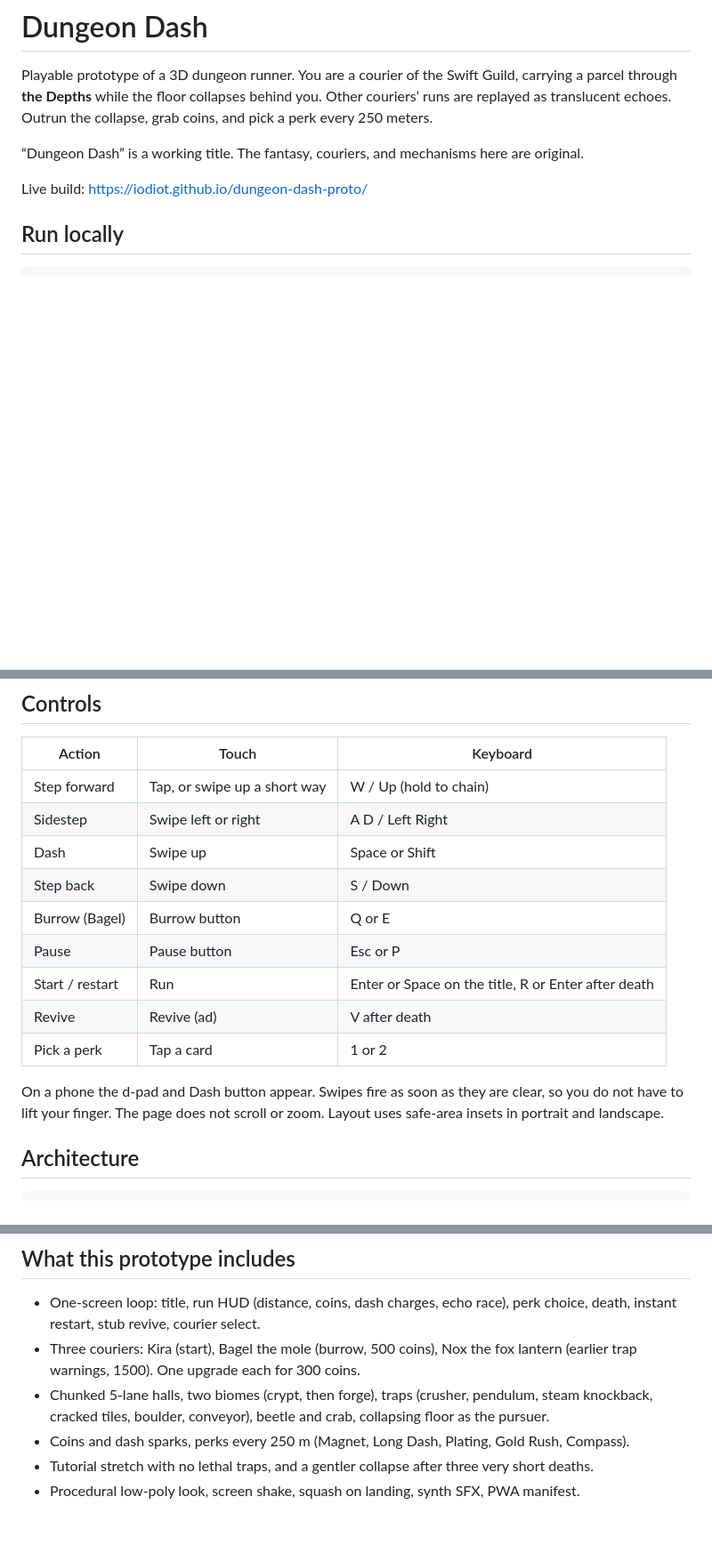
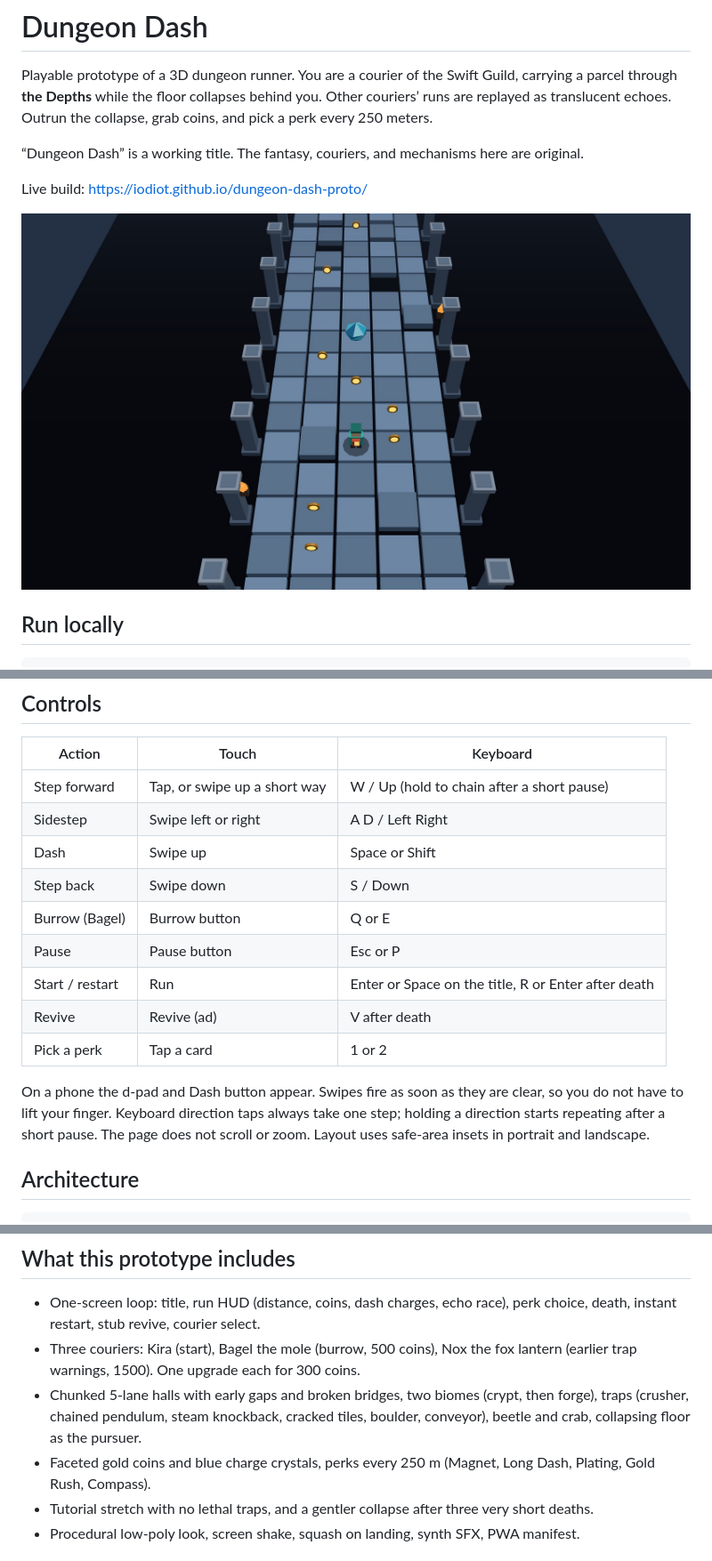
Before and after one commit to iodiot/dungeon-dash-proto, a Markdown page: README.md, 3 parts joined by grey strips. Shown at 89% size. Drawn GitHub-style; pictures changed too: screenshots/dungeon-dash-gameplay.jpg (added); blank space fills up the shorter version.

Commit message:
Fix movement, falls, and dungeon visuals

```diff
--- a/README.md
+++ b/README.md
@@ -5,6 +5,8 @@ Playable prototype of a 3D dungeon runner. You are a courier of the Swift Guild,
 “Dungeon Dash” is a working title. The fantasy, couriers, and mechanisms here are original.
 
 Live build: [https://iodiot.github.io/dungeon-dash-proto/](https://iodiot.github.io/dungeon-dash-proto/)
+
+![Dungeon Dash gameplay: blue charge crystal, coins, and fractured floor](./screenshots/dungeon-dash-gameplay.jpg)
 
 ## Run locally
 
@@ -28,7 +30,7 @@ Add `?debug=1` for fps, seed, and collapse gap. Add `?webgl=1` to skip the WebGP
 
 | Action | Touch | Keyboard |
 | --- | --- | --- |
-| Step forward | Tap, or swipe up a short way | W / Up (hold to chain) |
+| Step forward | Tap, or swipe up a short way | W / Up (hold to chain after a short pause) |
 | Sidestep | Swipe left or right | A D / Left Right |
 | Dash | Swipe up | Space or Shift |
 | Step back | Swipe down | S / Down |
@@ -38,7 +40,7 @@ Add `?debug=1` for fps, seed, and collapse gap. Add `?webgl=1` to skip the WebGP
 | Revive | Revive (ad) | V after death |
 | Pick a perk | Tap a card | 1 or 2 |
 
-On a phone the d-pad and Dash button appear. Swipes fire as soon as they are clear, so you do not have to lift your finger. The page does not scroll or zoom. Layout uses safe-area insets in portrait and landscape.
+On a phone the d-pad and Dash button appear. Swipes fire as soon as they are clear, so you do not have to lift your finger. Keyboard direction taps always take one step; holding a direction starts repeating after a short pause. The page does not scroll or zoom. Layout uses safe-area insets in portrait and landscape.
 
 ## Architecture
 
@@ -79,8 +81,8 @@ Point the iOS and Android web view at `dist/` (base path `/dungeon-dash-proto/`
 
 - One-screen loop: title, run HUD (distance, coins, dash charges, echo race), perk choice, death, instant restart, stub revive, courier select.
 - Three couriers: Kira (start), Bagel the mole (burrow, 500 coins), Nox the fox lantern (earlier trap warnings, 1500). One upgrade each for 300 coins.
-- Chunked 5-lane halls, two biomes (crypt, then forge), traps (crusher, pendulum, steam knockback, cracked tiles, boulder, conveyor), beetle and crab, collapsing floor as the pursuer.
-- Coins and dash sparks, perks every 250 m (Magnet, Long Dash, Plating, Gold Rush, Compass).
+- Chunked 5-lane halls with early gaps and broken bridges, two biomes (crypt, then forge), traps (crusher, chained pendulum, steam knockback, cracked tiles, boulder, conveyor), beetle and crab, collapsing floor as the pursuer.
+- Faceted gold coins and blue charge crystals, perks every 250 m (Magnet, Long Dash, Plating, Gold Rush, Compass).
 - Tutorial stretch with no lethal traps, and a gentler collapse after three very short deaths.
 - Procedural low-poly look, screen shake, squash on landing, synth SFX, PWA manifest.
 
```
Also changed, not shown: 5 other files.
